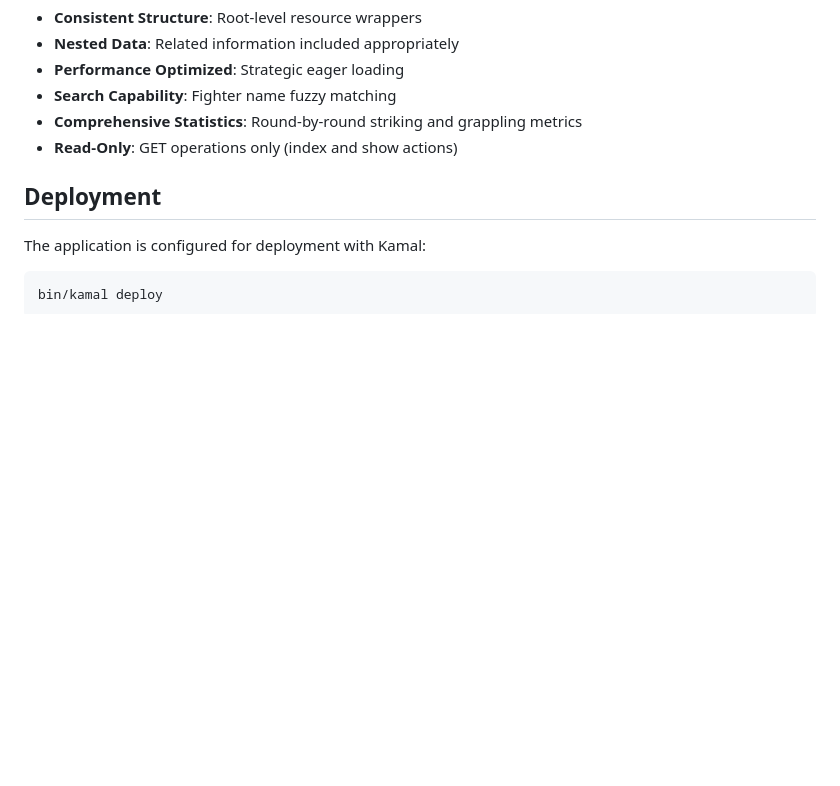
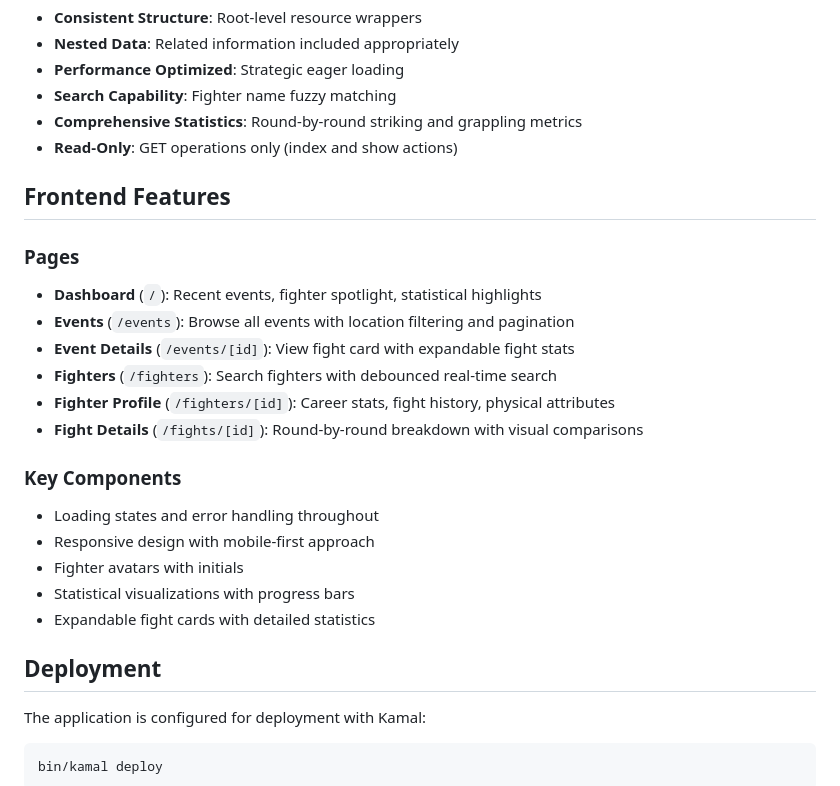
Before and after one commit to haxlerose/mma-stats, a Markdown page: README.md, the part around the change printed below. GitHub-like rendering; blank space fills up the shorter version.

```diff
--- a/README.md
+++ b/README.md
@@ -238,6 +256,23 @@ GET /up
 - **Comprehensive Statistics**: Round-by-round striking and grappling metrics
 - **Read-Only**: GET operations only (index and show actions)
 
+## Frontend Features
+
+### Pages
+- **Dashboard** (`/`): Recent events, fighter spotlight, statistical highlights
+- **Events** (`/events`): Browse all events with location filtering and pagination
+- **Event Details** (`/events/[id]`): View fight card with expandable fight stats
+- **Fighters** (`/fighters`): Search fighters with debounced real-time search
+- **Fighter Profile** (`/fighters/[id]`): Career stats, fight history, physical attributes
+- **Fight Details** (`/fights/[id]`): Round-by-round breakdown with visual comparisons
+
+### Key Components
+- Loading states and error handling throughout
+- Responsive design with mobile-first approach
+- Fighter avatars with initials
+- Statistical visualizations with progress bars
+- Expandable fight cards with detailed statistics
+
 ## Deployment
 
 The application is configured for deployment with Kamal:
```
Also changed, not shown: other parts of README.md (+26 -8 lines), CLAUDE.md (+64 -20 lines).
